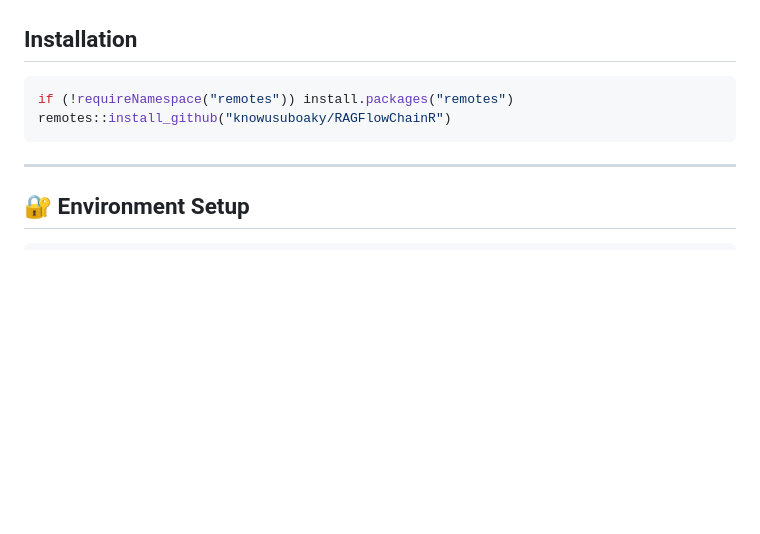
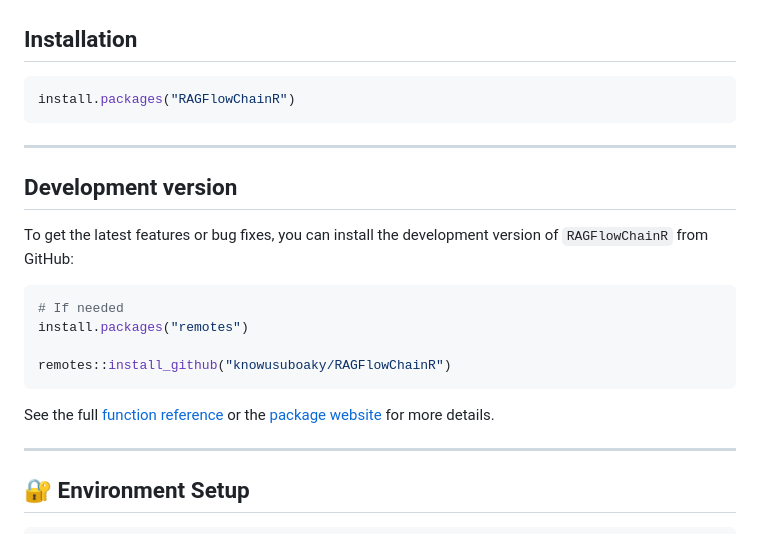
Before and after one commit to knowusuboaky/RAGFlowChainR, a Markdown page: README.md, the part around the change. Rendered like a GitHub page; blank space fills up the shorter version.

````diff
--- a/README.md
+++ b/README.md
@@ -44,9 +44,27 @@ GitHub (Python):
 ## Installation
 
 ``` r
-if (!requireNamespace("remotes")) install.packages("remotes")
+install.packages("RAGFlowChainR")
+```
+
+------------------------------------------------------------------------
+
+## Development version
+
+To get the latest features or bug fixes, you can install the development
+version of `RAGFlowChainR` from GitHub:
+
+``` r
+# If needed
+install.packages("remotes")
+
 remotes::install_github("knowusuboaky/RAGFlowChainR")
 ```
+
+See the full [function
+reference](https://knowusuboaky.github.io/RAGFlowChainR/reference) or the
+[package website](https://knowusuboaky.github.io/RAGFlowChainR/) for more
+details.
 
 ------------------------------------------------------------------------
 
````
